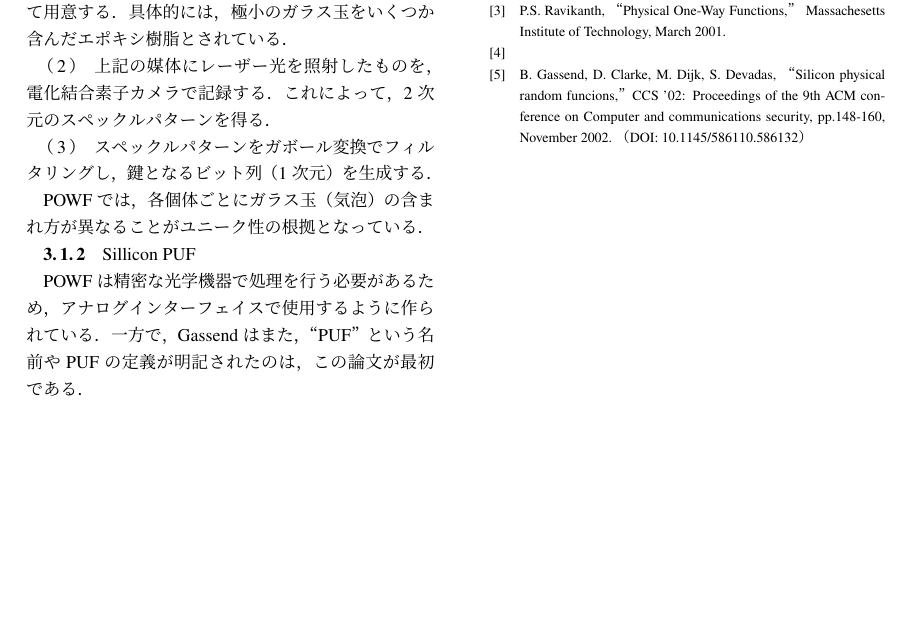
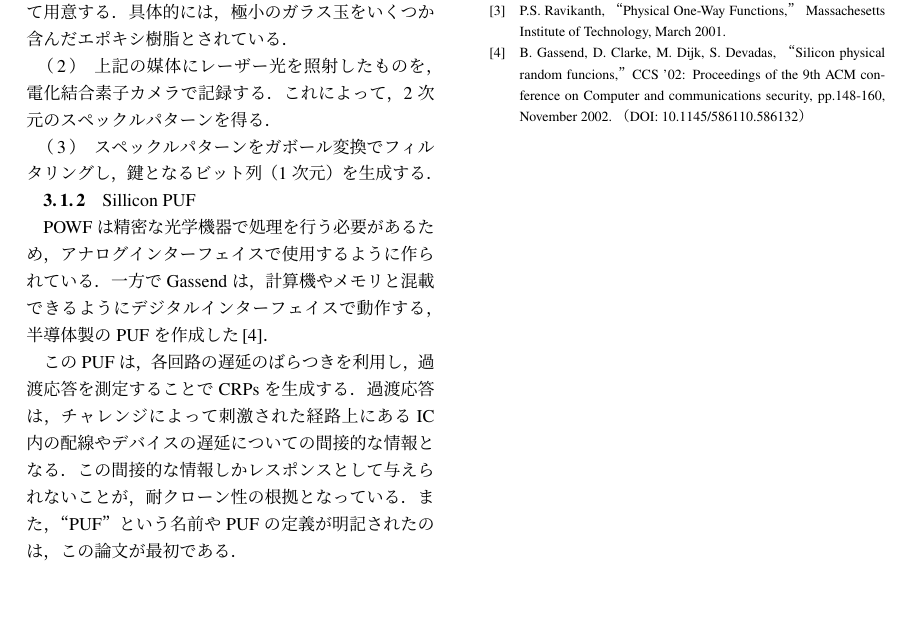
Before and after one commit to mokan0/0629_survey, a LaTeX document (pufsurvey.tex): part of page 2 of 3, cut so that both start at the same text. Compiled offline with pLaTeX and dvipdfmx.

Commit message:
Sillicon PUF

```diff
--- a/pufsurvey.tex
+++ b/pufsurvey.tex
@@ -96,10 +96,13 @@ POWFの簡略化した手順を以下に示す．
   \item スペックルパターンをガボール変換でフィルタリングし，鍵となるビット列（1次元）を生成する．
 \end{enumerate}
 
-POWFでは，各個体ごとにガラス玉（気泡）の含まれ方が異なることがユニーク性の根拠となっている．
 \subsubsection{Sillicon PUF}
 POWFは精密な光学機器で処理を行う必要があるため，アナログインターフェイスで使用するように作られている．
-一方で，Gassendは
+一方でGassendは，計算機やメモリと混載できるようにデジタルインターフェイスで動作する，半導体製のPUFを作成した\cite{gassend1}．
+
+このPUFは，各回路の遅延のばらつきを利用し，過渡応答を測定することでCRPsを生成する．
+過渡応答は，チャレンジによって刺激された経路上にあるIC内の配線やデバイスの遅延についての間接的な情報となる．
+この間接的な情報しかレスポンスとして与えられないことが，耐クローン性の根拠となっている．
 また，“PUF”という名前やPUFの定義が明記されたのは，この論文が最初である．
 \subsection{遅延ベースのPUF}
 \subsubsection{Arbiter PUF}
@@ -132,7 +135,7 @@ POWFは精密な光学機器で処理を行う必要があるため，アナロ
   \bibitem{pappu}
   P.S. Ravikanth, “Physical One-Way Functions,” Massachesetts Institute of Technology,
   March 2001.
-  \bibitem{gassend2}
+  %\bibitem{gassend2}
 
   \bibitem{gassend1}
   B. Gassend, D. Clarke, M. Dijk, S. Devadas, “Silicon physical random funcions,”
```
